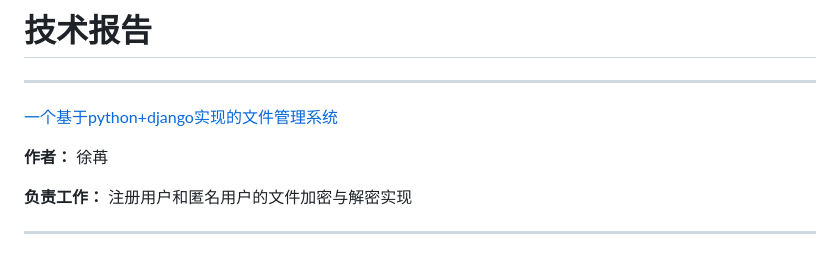
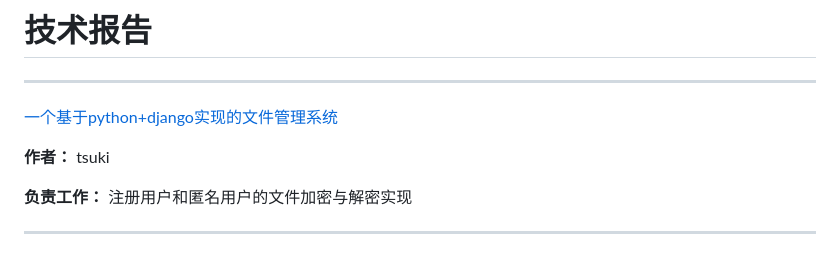
Before and after one commit to Ning-Lorraine/F4-CUC-PracticalCryptography, a Markdown page: 2_JiJi/README.md, the part around the change. GitHub-like rendering.

```diff
--- a/2_JiJi/README.md
+++ b/2_JiJi/README.md
@@ -3,7 +3,7 @@
 [一个基于python+django实现的文件管理系统](https://github.com/Ning-Lorraine/F4-CUC-PracticalCryptography)
 <br>
 
-**作者：** 徐苒
+**作者：** tsuki
 
 **负责工作：** 注册用户和匿名用户的文件加密与解密实现
 
```
